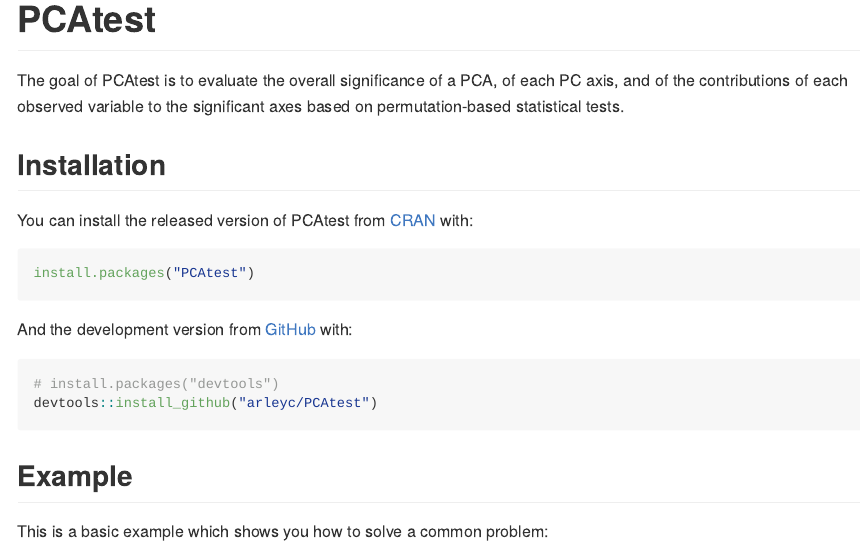
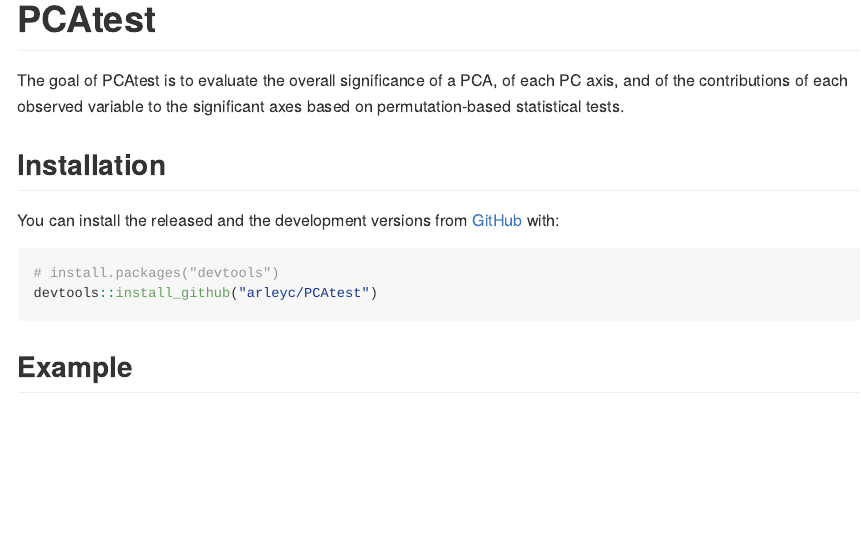
Before and after one commit to arleyc/PCAtest, an R Markdown document (README.Rmd): the page in a window 1100 px wide, from its top. The pictures show the output file README.md that the author committed with the source, drawn offline in the style of GitHub; long lines of code are wrapped.

Commit message:
new commit

````diff
--- a/README.Rmd
+++ b/README.Rmd
@@ -22,21 +22,13 @@
 
 ## Installation
 
-You can install the released version of PCAtest from [CRAN](https://CRAN.R-project.org) with:
-
-``` r
-install.packages("PCAtest")
-```
-
-And the development version from [GitHub](https://github.com/) with:
+You can install the released and the development versions from [GitHub](https://github.com/) with:
 
 ``` r
 # install.packages("devtools")
 devtools::install_github("arleyc/PCAtest")
 ```
 ## Example
-
-This is a basic example which shows you how to solve a common problem:
 
 ```{r example1}
 library(PCAtest)
````
Also changed, not shown: R/PCAtest.R (+1 -1 lines), README.md, 2 other files.
